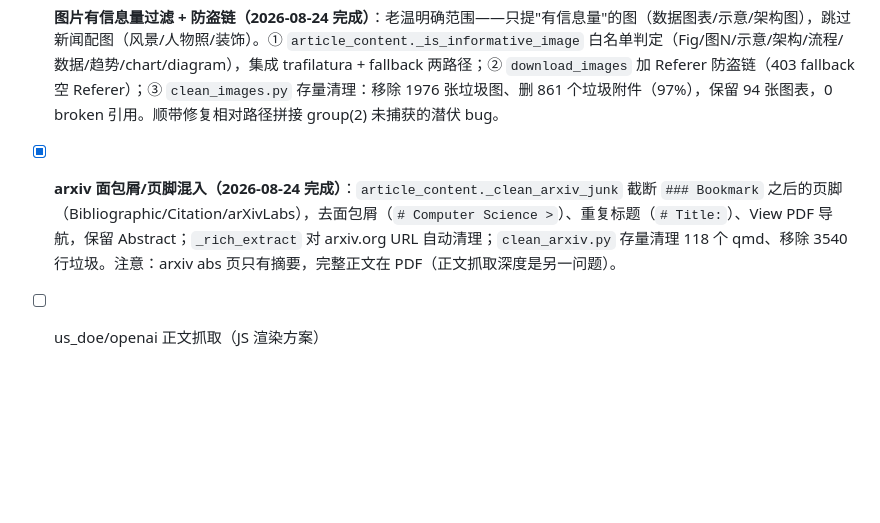
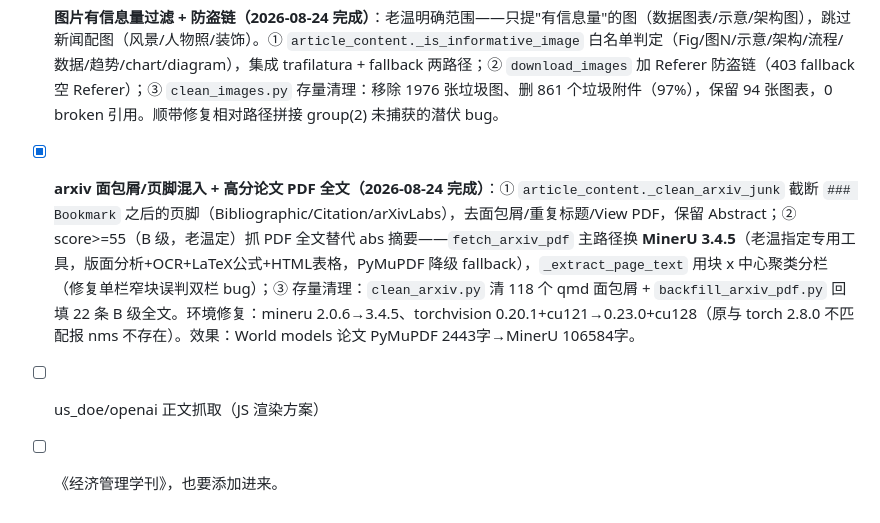
Before and after one commit to captainold/green-hot-news, a Markdown page: docs/todo.md, the part around the change. Rendered like a GitHub page; blank space fills up the shorter version.

Commit message:
docs: arxiv PDF 提取换 MinerU——22条B级全文回填完成

```diff
--- a/docs/todo.md
+++ b/docs/todo.md
@@ -260,5 +260,6 @@ ai对reddit的应用权重越来越高。今后ai时代，用户个人的比重
 - [x] **去重治理（2026-08-24 完成）**：真实重复 = 标题变体 38 条（截断/标点/源名后缀/微调，同 URL + 标题相似），非 agent-check 的"19.6%"（那是 normalize_url 去 query 把 cnesa/chinanecc 文章 ID、微博热搜误判为同 URL 的错误口径）。修复：`dedup_similar.py` 清理存量 + `update_news.py` 加 `_titles_similar` 标题相似度去重（防增量）。history URL 重复 45组→10组（剩的为微博热搜/GitHub 双标题等"同 URL 不同文"合理情况）。⚠️ 后续可选：GitHub/aihot 的"同 URL 双标题"需 URL 精确去重 + 白名单（微博热搜豁免）
 - [x] **多维标签回填（2026-08-24 完成）**：① TRL 关键词扩展（机组/电站/电芯/中标/通过评价/首例/首创/成套技术等，13%→14%，修复 49 条"有 tf 但 trl 空"的技术新闻漏判）；② tech_feature 正文提取——`extract_tech_feature` 加正文参数 + 提示词改稿（老温批准），`backfill_tech_feature.py` 批量重提取 650 条（正文 trafilatura 富文本），填充率 6%→17%（194 条），`clean_tech_feature.py` 清理 LLM"刹不住"的输出（归一化"无"长解释 + 超长截断 43→4 条）。核实结论：空置 80% 是合理的（资本/市场/政策类无技术参数），只有 ~20% 该填。
 - [x] **图片有信息量过滤 + 防盗链（2026-08-24 完成）**：老温明确范围——只提"有信息量"的图（数据图表/示意/架构图），跳过新闻配图（风景/人物照/装饰）。① `article_content._is_informative_image` 白名单判定（Fig/图N/示意/架构/流程/数据/趋势/chart/diagram），集成 trafilatura + fallback 两路径；② `download_images` 加 Referer 防盗链（403 fallback 空 Referer）；③ `clean_images.py` 存量清理：移除 1976 张垃圾图、删 861 个垃圾附件（97%），保留 94 张图表，0 broken 引用。顺带修复相对路径拼接 group(2) 未捕获的潜伏 bug。
-- [x] **arxiv 面包屑/页脚混入（2026-08-24 完成）**：`article_content._clean_arxiv_junk` 截断 `### Bookmark` 之后的页脚（Bibliographic/Citation/arXivLabs），去面包屑（`# Computer Science >`）、重复标题（`# Title:`）、View PDF 导航，保留 Abstract；`_rich_extract` 对 arxiv.org URL 自动清理；`clean_arxiv.py` 存量清理 118 个 qmd、移除 3540 行垃圾。注意：arxiv abs 页只有摘要，完整正文在 PDF（正文抓取深度是另一问题）。
+- [x] **arxiv 面包屑/页脚混入 + 高分论文 PDF 全文（2026-08-24 完成）**：① `article_content._clean_arxiv_junk` 截断 `### Bookmark` 之后的页脚（Bibliographic/Citation/arXivLabs），去面包屑/重复标题/View PDF，保留 Abstract；② score>=55（B 级，老温定）抓 PDF 全文替代 abs 摘要——`fetch_arxiv_pdf` 主路径换 **MinerU 3.4.5**（老温指定专用工具，版面分析+OCR+LaTeX公式+HTML表格，PyMuPDF 降级 fallback），`_extract_page_text` 用块 x 中心聚类分栏（修复单栏窄块误判双栏 bug）；③ 存量清理：`clean_arxiv.py` 清 118 个 qmd 面包屑 + `backfill_arxiv_pdf.py` 回填 22 条 B 级全文。环境修复：mineru 2.0.6→3.4.5、torchvision 0.20.1+cu121→0.23.0+cu128（原与 torch 2.8.0 不匹配报 nms 不存在）。效果：World models 论文 PyMuPDF 2443字→MinerU 106584字。
 - [ ] us_doe/openai 正文抓取（JS 渲染方案）
+- [ ] 《经济管理学刊》，也要添加进来。
```
